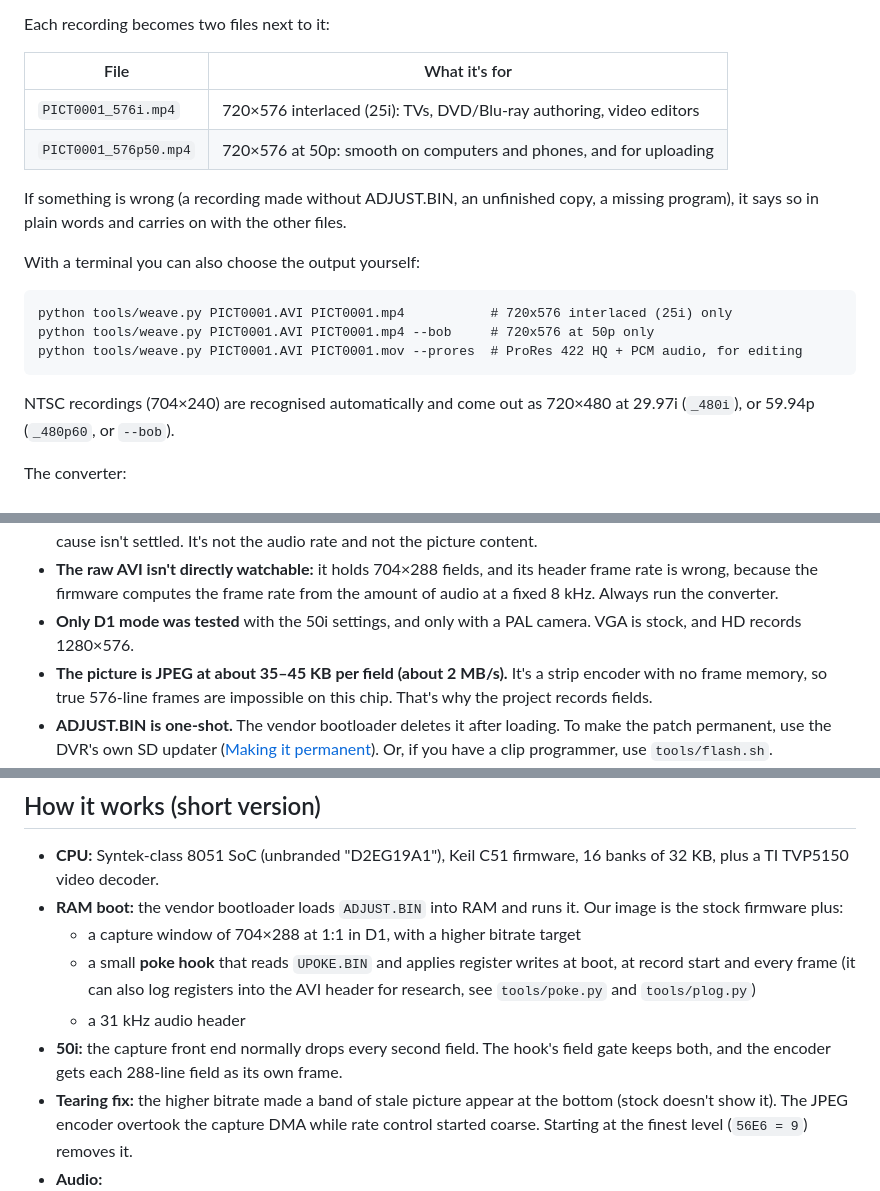
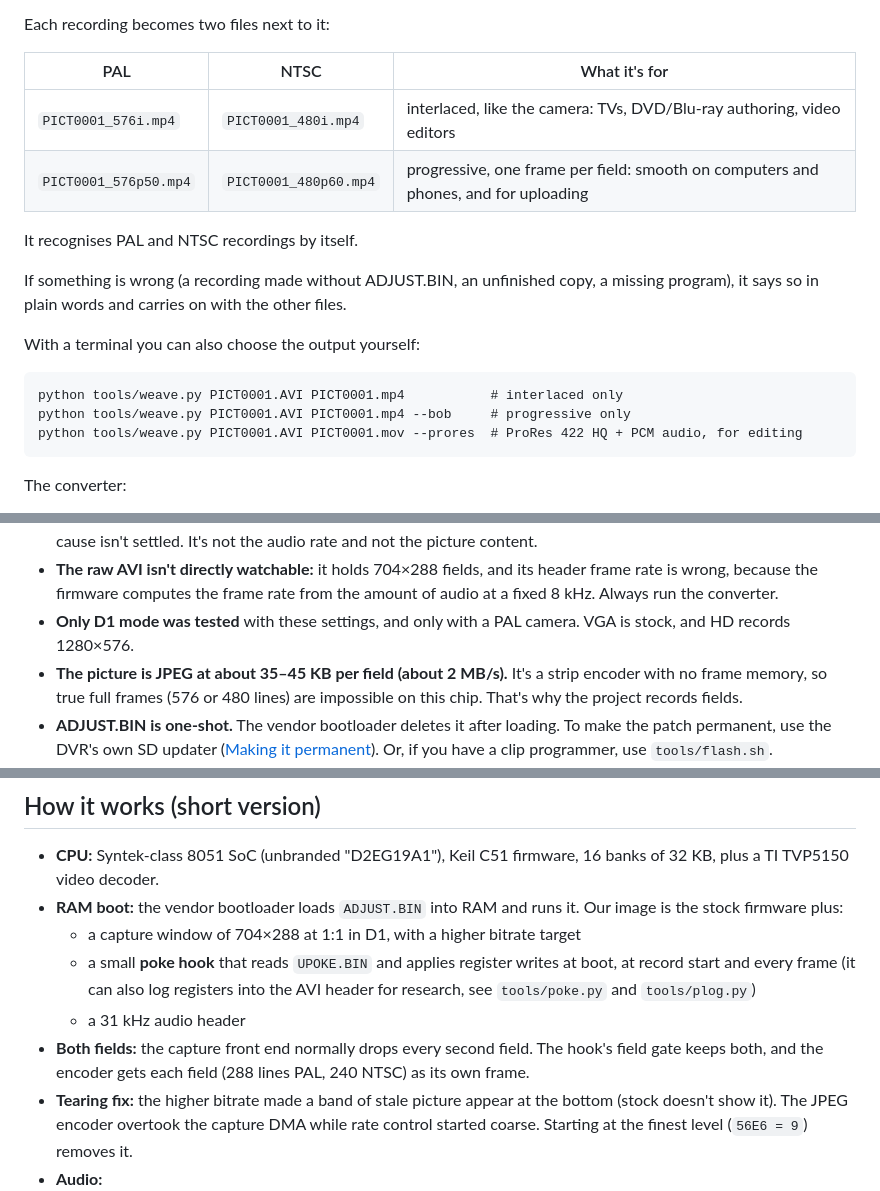
Before and after one commit to eonflux7/open-minidvr-50i, a Markdown page: README.md, 3 parts joined by grey strips. Drawn GitHub-style.

Commit message:
README: describe PAL and NTSC output alike instead of stressing 576i/50i
Co-Authored-By: Claude Opus 5.5 <noreply@anthropic.com>

````diff
--- a/README.md
+++ b/README.md
@@ -66,10 +66,12 @@ numpy and ffmpeg with winget.
 
 Each recording becomes two files next to it:
 
-| File | What it's for |
-|---|---|
-| `PICT0001_576i.mp4` | 720×576 interlaced (25i): TVs, DVD/Blu-ray authoring, video editors |
-| `PICT0001_576p50.mp4` | 720×576 at 50p: smooth on computers and phones, and for uploading |
+| PAL | NTSC | What it's for |
+|---|---|---|
+| `PICT0001_576i.mp4` | `PICT0001_480i.mp4` | interlaced, like the camera: TVs, DVD/Blu-ray authoring, video editors |
+| `PICT0001_576p50.mp4` | `PICT0001_480p60.mp4` | progressive, one frame per field: smooth on computers and phones, and for uploading |
+
+It recognises PAL and NTSC recordings by itself.
 
 If something is wrong (a recording made without ADJUST.BIN, an unfinished copy, a missing program), it says so in plain
 words and carries on with the other files.
@@ -77,13 +79,10 @@ words and carries on with the other files.
 With a terminal you can also choose the output yourself:
 
 ```
-python tools/weave.py PICT0001.AVI PICT0001.mp4           # 720x576 interlaced (25i) only
-python tools/weave.py PICT0001.AVI PICT0001.mp4 --bob     # 720x576 at 50p only
+python tools/weave.py PICT0001.AVI PICT0001.mp4           # interlaced only
+python tools/weave.py PICT0001.AVI PICT0001.mp4 --bob     # progressive only
 python tools/weave.py PICT0001.AVI PICT0001.mov --prores  # ProRes 422 HQ + PCM audio, for editing
 ```
-
-NTSC recordings (704×240) are recognised automatically and come out as 720×480 at 29.97i (`_480i`), or 59.94p
-(`_480p60`, or `--bob`).
 
 The converter:
 - pairs each top field with the next bottom field into a full frame (PAL: it tells them apart by the widescreen
@@ -175,9 +174,9 @@ takes hasn't been measured yet, so connect both if your camera has both.
   isn't settled. It's not the audio rate and not the picture content.
 - **The raw AVI isn't directly watchable:** it holds 704×288 fields, and its header frame rate is wrong, because the
   firmware computes the frame rate from the amount of audio at a fixed 8 kHz. Always run the converter.
-- **Only D1 mode was tested** with the 50i settings, and only with a PAL camera. VGA is stock, and HD records 1280×576.
+- **Only D1 mode was tested** with these settings, and only with a PAL camera. VGA is stock, and HD records 1280×576.
 - **The picture is JPEG at about 35–45 KB per field (about 2 MB/s).** It's a strip encoder with no frame memory, so
-  true 576-line frames are impossible on this chip. That's why the project records fields.
+  true full frames (576 or 480 lines) are impossible on this chip. That's why the project records fields.
 - **ADJUST.BIN is one-shot.** The vendor bootloader deletes it after loading. To make the patch permanent, use the
   DVR's own SD updater ([Making it permanent](#making-it-permanent-sd-card-no-programmer)). Or, if you have a clip programmer, use `tools/flash.sh`.
 - **One firmware only:** Eachine ProDVR firmware 2015.05.26.01.IR (CRESFW.BIN of September 2016). Other versions are
@@ -214,8 +213,8 @@ If you try it, please open an issue with a short raw `.AVI` and what you saw on
   - a small **poke hook** that reads `UPOKE.BIN` and applies register writes at boot, at record start and every frame
     (it can also log registers into the AVI header for research, see `tools/poke.py` and `tools/plog.py`)
   - a 31 kHz audio header
-- **50i:** the capture front end normally drops every second field. The hook's field gate keeps both, and the
-  encoder gets each 288-line field as its own frame.
+- **Both fields:** the capture front end normally drops every second field. The hook's field gate keeps both, and the
+  encoder gets each field (288 lines PAL, 240 NTSC) as its own frame.
 - **Tearing fix:** the higher bitrate made a band of stale picture appear at the bottom (stock doesn't show it). The
   JPEG encoder overtook the capture DMA while rate control started coarse. Starting at the finest level (`56E6 = 9`)
   removes it.
````
Also changed, not shown: other parts of README.md (+3 -3 lines).
